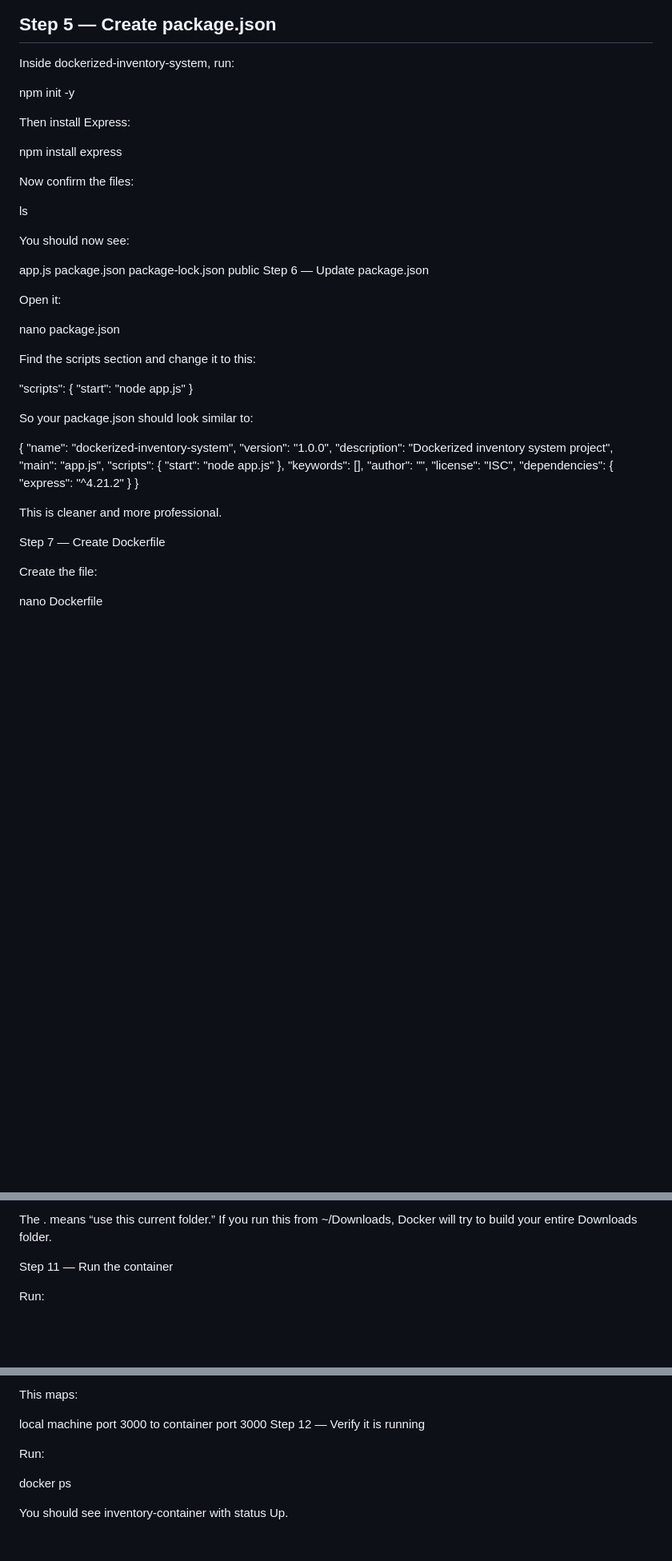
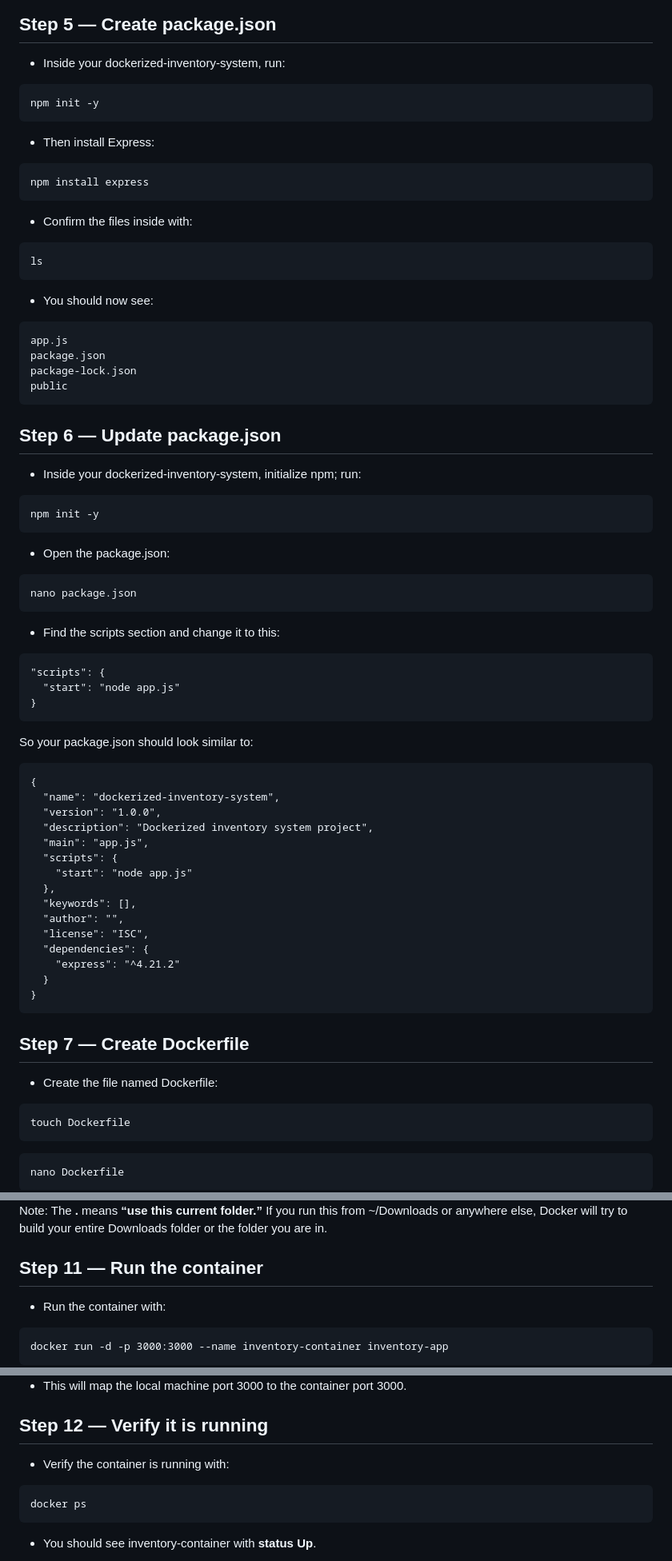
Before and after one commit to saidat-tech/Dockerized-Inventory-System, a Markdown page: README.md, 3 parts joined by grey strips. Shown at 80% size. Drawn GitHub-style; blank space fills up the shorter version.

```diff
--- a/README.md
+++ b/README.md
@@ -167,37 +169,52 @@ npm -v
 ## Step 5 — Create package.json
 
-Inside dockerized-inventory-system, run:
+- Inside your dockerized-inventory-system, run:
+~~~
+npm init -y
+~~~
+- Then install Express:
+~~~
+npm install express
+~~~
 
-npm init -y
+- Confirm the files inside with:
 
-Then install Express:
+~~~
+ls
+~~~
 
-npm install express
+- You should now see:
 
-Now confirm the files:
-
-ls
-
-You should now see:
-
+~~~
 app.js
 package.json
 package-lock.json
 public
-Step 6 — Update package.json
+~~~
 
-Open it:
+## Step 6 — Update package.json
 
+- Inside your dockerized-inventory-system, initialize npm; run:
+
+~~~
+npm init -y
+~~~
+
+- Open the package.json:
+
+~~~
 nano package.json
+~~~
 
-Find the scripts section and change it to this:
+- Find the scripts section and change it to this:
 
+~~~
 "scripts": {
   "start": "node app.js"
 }
-
+~~~
 So your package.json should look similar to:
-
+~~~
 {
   "name": "dockerized-inventory-system",
   "version": "1.0.0",
@@ -213,11 +230,15 @@ So your package.json should look similar to:
     "express": "^4.21.2"
   }
 }
+~~~
 
-This is cleaner and more professional.
+## Step 7 — Create Dockerfile
 
-Step 7 — Create Dockerfile
+- Create the file named Dockerfile:
 
-Create the file:
+~~~
+touch Dockerfile
+~~~
 
+~~~
 nano Dockerfile
@@ -292,8 +325,12 @@ Important reminder
 
-The . means “use this current folder.”
-If you run this from ~/Downloads, Docker will try to build your entire Downloads folder.
+Note:
+The **.** means **“use this current folder.”**
+If you run this from ~/Downloads or anywhere else, Docker will try to build your entire Downloads folder or the folder you are in.
 
-Step 11 — Run the container
+## Step 11 — Run the container
 
-Run:
+- Run the container with:
+~~~
+docker run -d -p 3000:3000 --name inventory-container inventory-app
+~~~
 
@@ -301,13 +338,13 @@ docker run -d -p 3000:3000 --name inventory-container inventory-app
 
-This maps:
+- This will map the local machine port 3000 to the container port 3000.
 
-local machine port 3000
-to container port 3000
-Step 12 — Verify it is running
+## Step 12 — Verify it is running
 
-Run:
+- Verify the container is running with:
 
+~~~
 docker ps
+~~~
 
-You should see inventory-container with status Up.
+- You should see inventory-container with **status Up**.
 
```
Also changed, not shown: other parts of README.md (+55 -32 lines).
